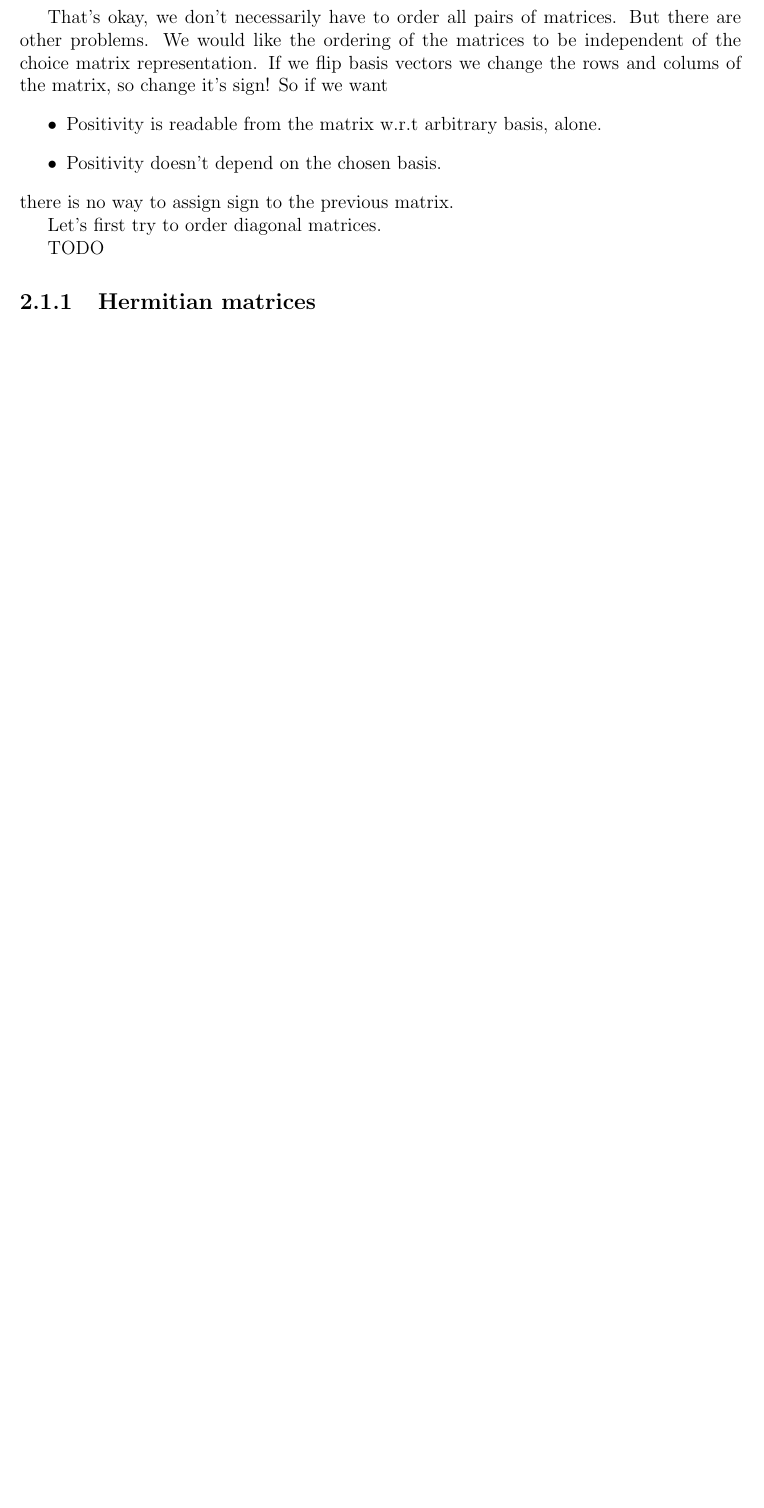
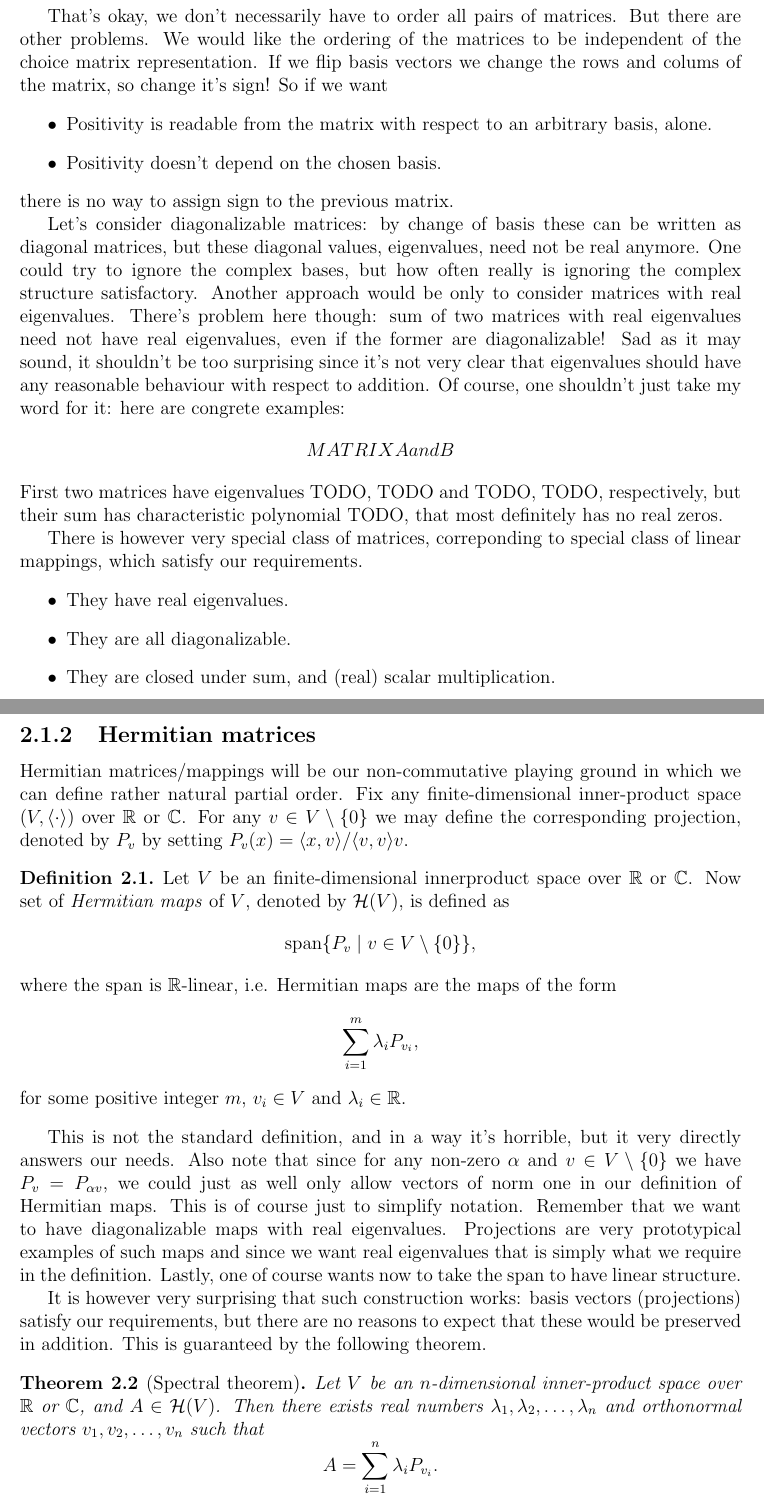
Before and after one commit to gtrrebel/gradu, a LaTeX document (gradu_main.tex, which reads chapters/preliminaries.tex, gradu_setup.tex): part of page 11 of 19 before the commit and two parts of pages 11 and 12 of 21 after it, the two joined at a grey line, cut so that both start at the same text, the shorter picture padded with empty space. Compiled offline with pdfLaTeX.

Commit message:
hermitian matrices

```diff
--- a/chapters/preliminaries.tex
+++ b/chapters/preliminaries.tex
@@ -66,26 +70,45 @@ We will first try to order all real square matrices. (Actually, we won't even tr
 
 That's okay, we don't necessarily have to order all pairs of matrices. But there are other problems. We would like the ordering of the matrices to be independent of the choice matrix representation. If we flip basis vectors we change the rows and colums of the matrix, so change it's sign! So if we want
 \begin{itemize}
-	\item Positivity is readable from the matrix w.r.t arbitrary basis, alone.
+	\item Positivity is readable from the matrix with respect to an arbitrary basis, alone.
 	\item Positivity doesn't depend on the chosen basis.
 \end{itemize}
 there is no way to assign sign to the previous matrix.
 
-Let's first try to order diagonal matrices.
+Let's consider diagonalizable matrices: by change of basis these can be written as diagonal matrices, but these diagonal values, eigenvalues, need not be real anymore. One could try to ignore the complex bases, but how often really is ignoring the complex structure satisfactory. Another approach would be only to consider matrices with real eigenvalues. There's problem here though: sum of two matrices with real eigenvalues need not have real eigenvalues, even if the former are diagonalizable! Sad as it may sound, it shouldn't be too surprising since it's not very clear that eigenvalues should have any reasonable behaviour with respect to addition. Of course, one shouldn't just take my word for it: here are congrete examples:
+\[
+	MATRIX A and B
+\]
+First two matrices have eigenvalues TODO, TODO and TODO, TODO, respectively, but their sum has characteristic polynomial TODO, that most definitely has no real zeros.
 
-TODO
-
-\begin{comment}
-
-For matrix ordering, very reasonable properties we'd like it to satisfy are
+There is however very special class of matrices, correponding to special class of linear mappings, which satisfy our requirements.
 \begin{itemize}
-	\item If $A \leq B$ and $0 < \alpha (\in \R)$, we also have $\alpha A \leq \alpha B$.
-	\item If $A \leq B$, and $C$ is arbitrary, then also $A + C \leq B + C$.
-	\item If $A \leq B$ and $B \leq A$, then necessarily $A = B$.
+	\item They have real eigenvalues.
+	\item They are all diagonalizable.
+	\item They are closed under sum, and (real) scalar multiplication.
 \end{itemize}
-Right? Here $A, B$ and $C$ are real matrices, and of same size, of course.
-
-Given these conditions it suffices to understand which matrices are ``at least zero", of $\geq 0$, we will call these matrices possibly bit confusingly \textit{positive}. As mentioned, we would like the positivity only to depend on the linear map itself, and not the basis fixing the matrix representation. Also the positivity should be readable from the matrix, e.g. table of real numbers, alone. These means that positivity is independent of all the changes of basis. Now, it only makes sense to consider linear self-maps (square matrices) since otherwise there's no way to make sense of change of basis conditions: if we flip the basis vectors on one space, we negate the matrix, so we should do something to compensate. And even worse: what if we flipped only some the vectors.
-\end{comment}
 
 \subsection{Hermitian matrices}
+
+Hermitian matrices/mappings will be our non-commutative playing ground in which we can define rather natural partial order. Fix any finite-dimensional inner-product space $(V, \langle \cdot \rangle )$ over $\R$ or $\C$. For any $v \in V \setminus \{0\}$ we may define the corresponding projection, denoted by $P_{v}$ by setting $P_{v}(x) = \langle x , v \rangle /\langle v, v \rangle v$.
+
+\begin{maar}
+	Let $V$ be an finite-dimensional innerproduct space over $\R$ or $\C$. Now set of \textit{Hermitian maps} of $V$, denoted by $\H(V)$, is defined as
+	\[
+		\vspan \{P_{v} \mid v \in V \setminus \{0\}\},
+	\]
+	where the span is $\R$-linear, i.e. Hermitian maps are the maps of the form
+	\[
+		\sum_{i = 1}^{m} \lambda_{i} P_{v_{i}},
+	\]
+	for some positive integer $m$, $v_{i} \in V$ and $\lambda_{i} \in \R$.
+\end{maar}
+
+This is not the standard definition, and in a way it's horrible, but it very directly answers our needs. Also note that since for any non-zero $\alpha$ and $v \in V \setminus \{0\}$ we have $P_{v} = P_{\alpha v}$, we could just as well only allow vectors of norm one in our definition of Hermitian maps. This is of course just to simplify notation. Remember that we want to have diagonalizable maps with real eigenvalues. Projections are very prototypical examples of such maps and since we want real eigenvalues that is simply what we require in the definition. Lastly, one of course wants now to take the span to have linear structure.
+
+It is however very surprising that such construction works: basis vectors (projections) satisfy our requirements, but there are no reasons to expect that these would be preserved in addition. This is guaranteed by the following theorem.
+
+\begin{lause}[Spectral theorem]
+	Let $V$ be an $n$-dimensional inner-product space over $\R$ or $\C$, and $A \in \H(V)$. Then there exists real numbers $\lambda_{1}, \lambda_{2}, \ldots, \lambda_{n}$ and orthonormal vectors $v_{1}, v_{2}, \ldots, v_{n}$ such that
+	\[
+		A = \sum_{i = 1}^{n} \lambda_{i} P_{v_{i}}.
--- a/gradu_setup.tex
+++ b/gradu_setup.tex
@@ -35,6 +35,8 @@
 \newcommand{\tocircle}{\eta}
 \newcommand{\pickclass}{\mathcal{P}}
 \newcommand{\schurclass}{\mathcal{S}}
+\newcommand{\sym}{\mathcal{H}(\R^{n})}
+\newcommand{\vspan}{\operatorname{span}}
 
 
 \theoremstyle{plain}
```
Also changed, not shown: chapters/pick_functions.tex (+2 -2 lines), gradu_main.pdf, chapters/preliminaries.tex (29 more changed lines).
